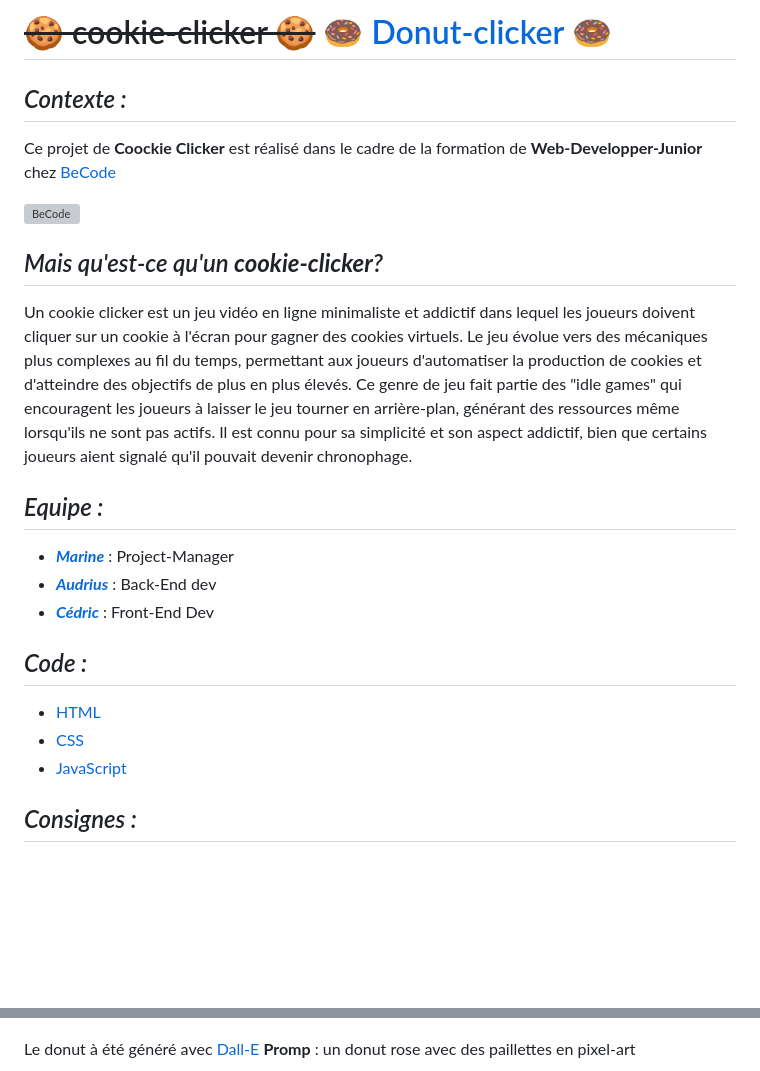
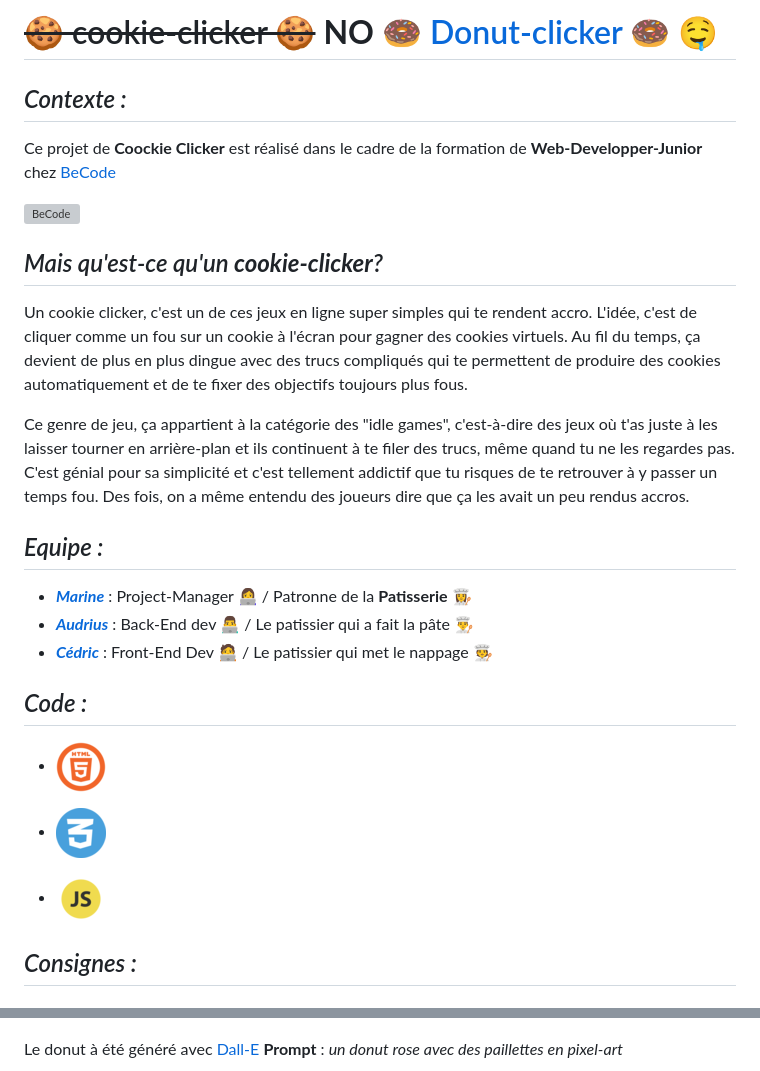
Before and after one commit to MarineVH/cookie-clicker-test, a Markdown page: README.md, 2 parts joined by grey strips. Drawn GitHub-style; pictures changed too: cookie-clicker/img/css.png (added), cookie-clicker/img/html.png, cookie-clicker/img/js.png; blank space fills up the shorter version; grey boxes are pictures that could not be loaded.

Commit message:
readme icon

```diff
--- a/README.md
+++ b/README.md
@@ -1,4 +1,4 @@
-# ~~🍪 cookie-clicker 🍪~~ [🍩 Donut-clicker 🍩](https://marinevh.github.io/cookie-clicker/cookie-clicker/ "Donut-Clicker")
+# ~~🍪 cookie-clicker 🍪~~ **NO** [🍩 Donut-clicker 🍩](https://marinevh.github.io/cookie-clicker/cookie-clicker/ "Donut-Clicker") 🤤
 
 ## _Contexte :_
 
@@ -8,19 +8,22 @@ Ce projet de **Coockie Clicker** est réalisé dans le cadre de la formation de
 
 ## _Mais qu'est-ce qu'un **cookie-clicker**?_
 
-Un cookie clicker est un jeu vidéo en ligne minimaliste et addictif dans lequel les joueurs doivent cliquer sur un cookie à l'écran pour gagner des cookies virtuels. Le jeu évolue vers des mécaniques plus complexes au fil du temps, permettant aux joueurs d'automatiser la production de cookies et d'atteindre des objectifs de plus en plus élevés. Ce genre de jeu fait partie des "idle games" qui encouragent les joueurs à laisser le jeu tourner en arrière-plan, générant des ressources même lorsqu'ils ne sont pas actifs. Il est connu pour sa simplicité et son aspect addictif, bien que certains joueurs aient signalé qu'il pouvait devenir chronophage.
+Un cookie clicker, c'est un de ces jeux en ligne super simples qui te rendent accro. L'idée, c'est de cliquer comme un fou sur un cookie à l'écran pour gagner des cookies virtuels. Au fil du temps, ça devient de plus en plus dingue avec des trucs compliqués qui te permettent de produire des cookies automatiquement et de te fixer des objectifs toujours plus fous.
 
+Ce genre de jeu, ça appartient à la catégorie des "idle games", c'est-à-dire des jeux où t'as juste à les laisser tourner en arrière-plan et ils continuent à te filer des trucs, même quand tu ne les regardes pas. C'est génial pour sa simplicité et c'est tellement addictif que tu risques de te retrouver à y passer un temps fou. Des fois, on a même entendu des joueurs dire que ça les avait un peu rendus accros.
 ## _Equipe :_
 
-- ***[Marine](https://github.com/MarineVH "GitHub")*** : Project-Manager
-- ***[Audrius](https://github.com/AudriusGrebliunas "GitHub")*** : Back-End dev
-- ***[Cédric](https://github.com/cebe0210 "GitHub")*** : Front-End Dev
+- ***[Marine](https://github.com/MarineVH "GitHub")*** : Project-Manager 👩‍💻 / Patronne de la **Patisserie** 👩‍🍳
+- ***[Audrius](https://github.com/AudriusGrebliunas "GitHub")*** : Back-End dev 👨‍💻 / Le patissier qui a fait la pâte 👨‍🍳
+- ***[Cédric](https://github.com/cebe0210 "GitHub")*** : Front-End Dev 🧑‍💻 / Le patissier qui met le nappage 🧑‍🍳
 
 ## _Code :_
 
-- [HTML](https://github.com/MarineVH/cookie-clicker/blob/main/cookie-clicker/index.html "GitHub")
-- [CSS](https://github.com/MarineVH/cookie-clicker/blob/main/cookie-clicker/style.css "GitHub")
-- [JavaScript](https://github.com/MarineVH/cookie-clicker/blob/main/cookie-clicker/main.js "GitHub")
+- [![HTML](cookie-clicker/img/html.png)](https://github.com/MarineVH/cookie-clicker/blob/main/cookie-clicker/index.html "GitHub")
+
+- [![CSS](cookie-clicker/img/css.png)](https://github.com/MarineVH/cookie-clicker/blob/main/cookie-clicker/style.css "GitHub")
+
+- [![JavaScript](cookie-clicker/img/js.png)](https://github.com/MarineVH/cookie-clicker/blob/main/cookie-clicker/main.js "GitHub")
 
 
 ## _Consignes :_
@@ -113,7 +116,8 @@ Nous avons decidé de faire un **Donut Clicker**
 
 ![mobile](cookie-clicker/img/mobile.png)
 
-Le donut à été généré avec [Dall-E](https://labs.openai.com/ "Dall-E") **Promp** : un donut rose avec des paillettes en pixel-art
+Le donut à été généré avec [Dall-E](https://labs.openai.com/ "Dall-E") **Prompt** : *un donut rose avec des paillettes en pixel-art*
+
 ![Donut](cookie-clicker/img/Donut_DALL_E_.png)
 
 Le fond en dégrader à été généré avec [Colinkeany](http://www.colinkeany.com/blend/ "Colinkeany")
```
Also changed, not shown: other parts of README.md (+17 -17 lines), 2 other files.
